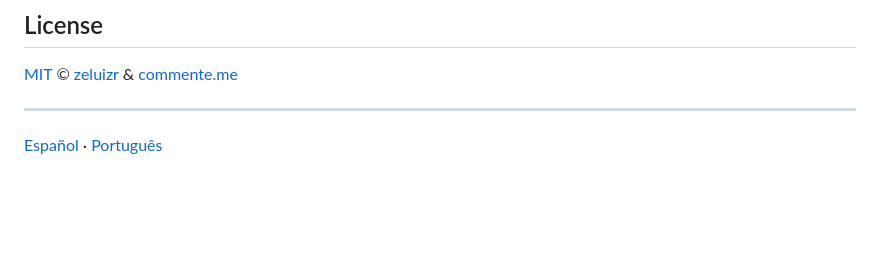
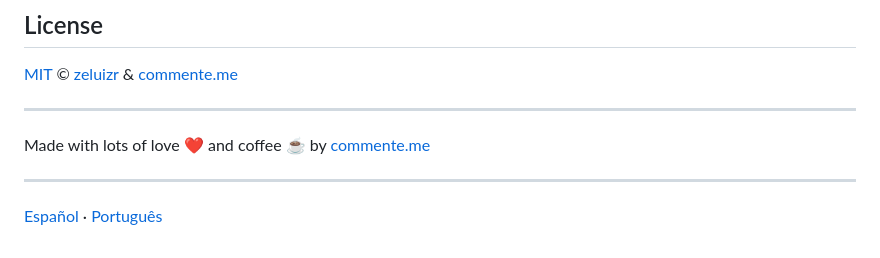
Before and after one commit to zeluizr/palta, a Markdown page: README.en.md, the part around the change. Drawn GitHub-style; blank space fills up the shorter version.

Commit message:
docs: add made with love and coffee footer to all READMEs
Co-Authored-By: Claude Sonnet 4.6 <noreply@anthropic.com>

```diff
--- a/README.en.md
+++ b/README.en.md
@@ -278,4 +278,8 @@ Project rules:
 
 ---
 
+Made with lots of love ❤️ and coffee ☕ by [commente.me](https://commente.me)
+
+---
+
 [Español](./README.md) · [Português](./README.pt.md)
```
Also changed, not shown: README.md (+4 -0 lines), README.pt.md (+4 -0 lines).
